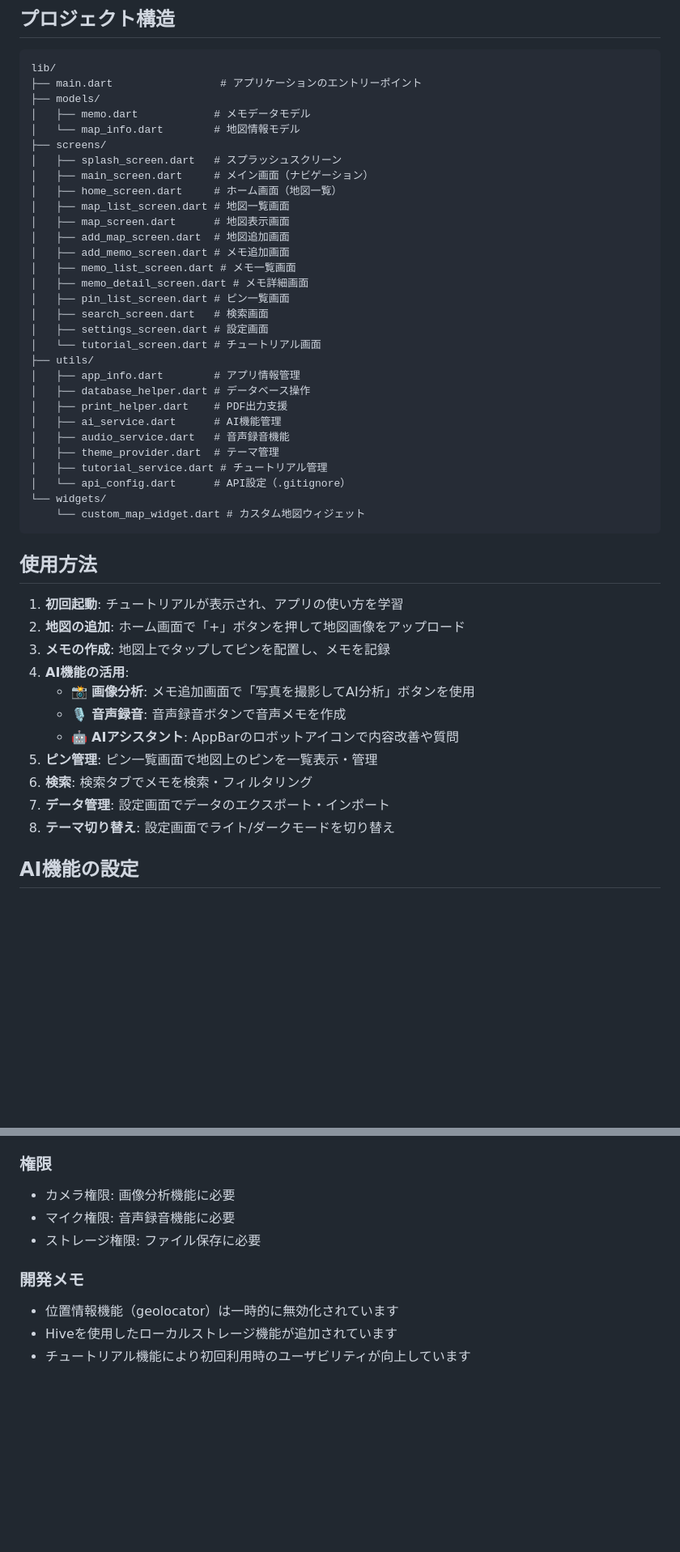
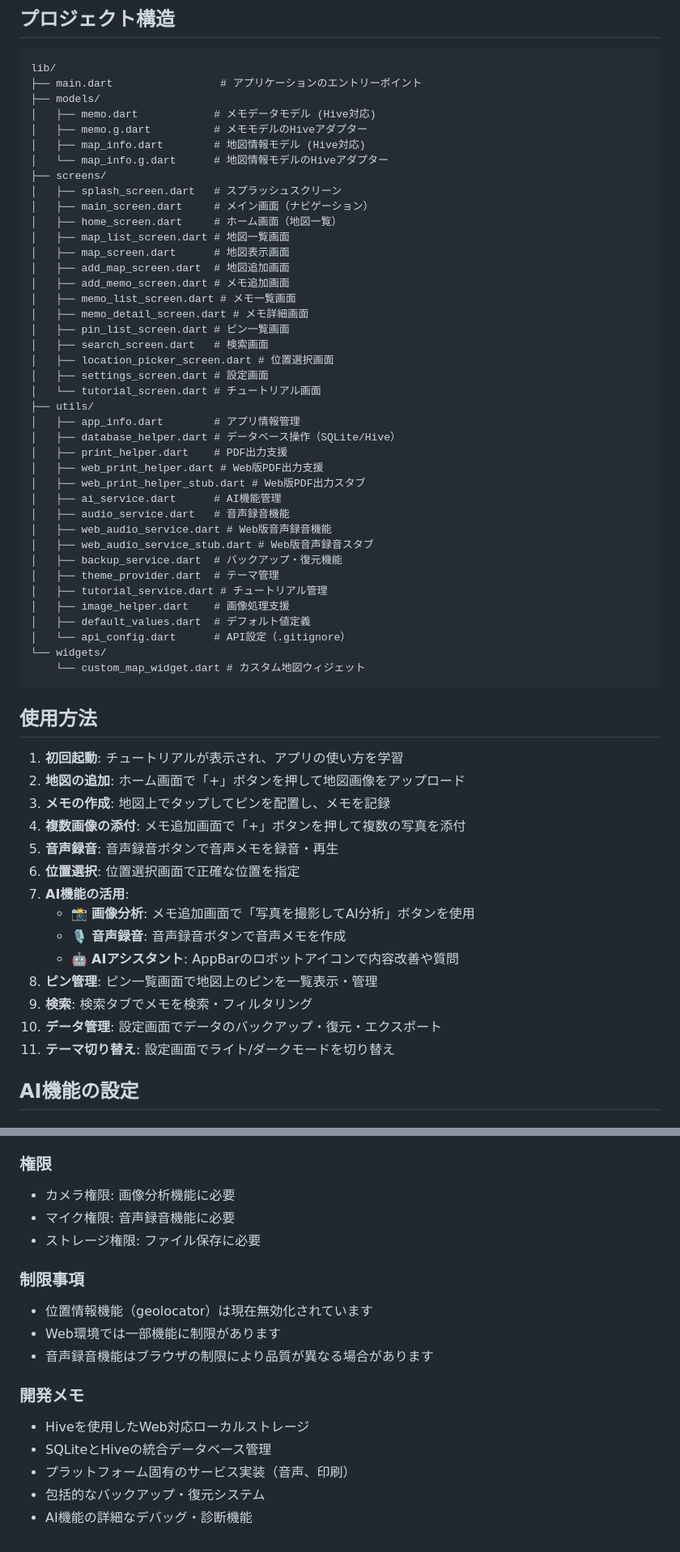
Before and after one commit to akiii2024/location_memo, a Markdown page: README.md, 2 parts joined by grey strips. Shown: that part at 81% size. Drawn GitHub-style; blank space fills up the shorter version.

```diff
--- a/README.md
+++ b/README.md
@@ -147,8 +165,10 @@ git push origin gh-pages
 lib/
 ├── main.dart                 # アプリケーションのエントリーポイント
 ├── models/
-│   ├── memo.dart            # メモデータモデル
-│   └── map_info.dart        # 地図情報モデル
+│   ├── memo.dart            # メモデータモデル (Hive対応)
+│   ├── memo.g.dart          # メモモデルのHiveアダプター
+│   ├── map_info.dart        # 地図情報モデル (Hive対応)
+│   └── map_info.g.dart      # 地図情報モデルのHiveアダプター
 ├── screens/
 │   ├── splash_screen.dart   # スプラッシュスクリーン
 │   ├── main_screen.dart     # メイン画面（ナビゲーション）
@@ -161,16 +181,24 @@ lib/
 │   ├── memo_detail_screen.dart # メモ詳細画面
 │   ├── pin_list_screen.dart # ピン一覧画面
 │   ├── search_screen.dart   # 検索画面
+│   ├── location_picker_screen.dart # 位置選択画面
 │   ├── settings_screen.dart # 設定画面
 │   └── tutorial_screen.dart # チュートリアル画面
 ├── utils/
 │   ├── app_info.dart        # アプリ情報管理
-│   ├── database_helper.dart # データベース操作
+│   ├── database_helper.dart # データベース操作（SQLite/Hive）
 │   ├── print_helper.dart    # PDF出力支援
+│   ├── web_print_helper.dart # Web版PDF出力支援
+│   ├── web_print_helper_stub.dart # Web版PDF出力スタブ
 │   ├── ai_service.dart      # AI機能管理
 │   ├── audio_service.dart   # 音声録音機能
+│   ├── web_audio_service.dart # Web版音声録音機能
+│   ├── web_audio_service_stub.dart # Web版音声録音スタブ
+│   ├── backup_service.dart  # バックアップ・復元機能
 │   ├── theme_provider.dart  # テーマ管理
 │   ├── tutorial_service.dart # チュートリアル管理
+│   ├── image_helper.dart    # 画像処理支援
+│   ├── default_values.dart  # デフォルト値定義
 │   └── api_config.dart      # API設定（.gitignore）
 └── widgets/
     └── custom_map_widget.dart # カスタム地図ウィジェット
@@ -181,14 +209,17 @@ lib/
 1. **初回起動**: チュートリアルが表示され、アプリの使い方を学習
 2. **地図の追加**: ホーム画面で「+」ボタンを押して地図画像をアップロード
 3. **メモの作成**: 地図上でタップしてピンを配置し、メモを記録
-4. **AI機能の活用**:
+4. **複数画像の添付**: メモ追加画面で「+」ボタンを押して複数の写真を添付
+5. **音声録音**: 音声録音ボタンで音声メモを録音・再生
+6. **位置選択**: 位置選択画面で正確な位置を指定
+7. **AI機能の活用**:
    - 📸 **画像分析**: メモ追加画面で「写真を撮影してAI分析」ボタンを使用
    - 🎙️ **音声録音**: 音声録音ボタンで音声メモを作成
    - 🤖 **AIアシスタント**: AppBarのロボットアイコンで内容改善や質問
-5. **ピン管理**: ピン一覧画面で地図上のピンを一覧表示・管理
-6. **検索**: 検索タブでメモを検索・フィルタリング
-7. **データ管理**: 設定画面でデータのエクスポート・インポート
-8. **テーマ切り替え**: 設定画面でライト/ダークモードを切り替え
+8. **ピン管理**: ピン一覧画面で地図上のピンを一覧表示・管理
+9. **検索**: 検索タブでメモを検索・フィルタリング
+10. **データ管理**: 設定画面でデータのバックアップ・復元・エクスポート
+11. **テーマ切り替え**: 設定画面でライト/ダークモードを切り替え
 
 ## AI機能の設定
 
@@ -234,7 +318,14 @@ flutter run --dart-define=GEMINI_API_KEY=your_actual_api_key_here
 - マイク権限: 音声録音機能に必要
 - ストレージ権限: ファイル保存に必要
 
+### 制限事項
+- 位置情報機能（geolocator）は現在無効化されています
+- Web環境では一部機能に制限があります
+- 音声録音機能はブラウザの制限により品質が異なる場合があります
+
 ### 開発メモ
-- 位置情報機能（geolocator）は一時的に無効化されています
-- Hiveを使用したローカルストレージ機能が追加されています
-- チュートリアル機能により初回利用時のユーザビリティが向上しています
+- Hiveを使用したWeb対応ローカルストレージ
+- SQLiteとHiveの統合データベース管理
+- プラットフォーム固有のサービス実装（音声、印刷）
+- 包括的なバックアップ・復元システム
+- AI機能の詳細なデバッグ・診断機能
```
Also changed, not shown: other parts of README.md (+83 -12 lines).
